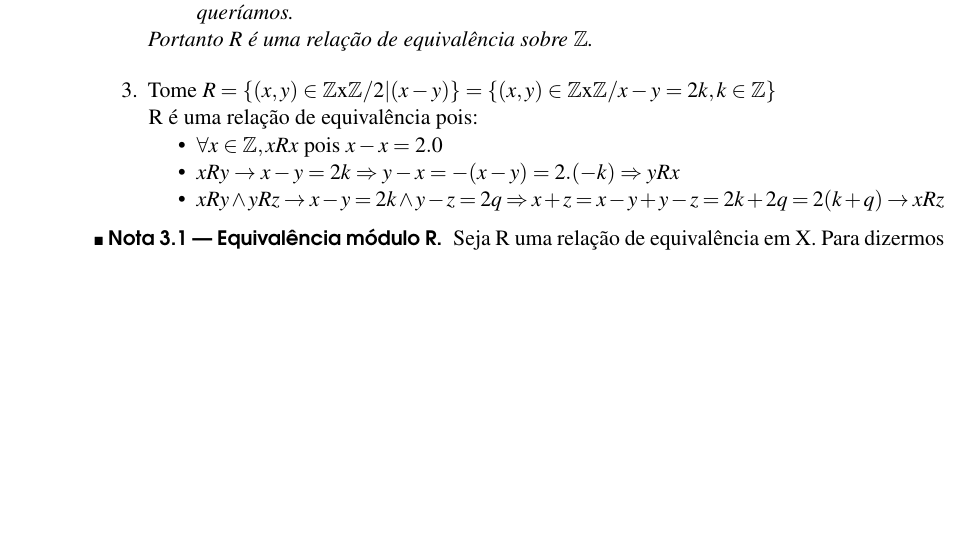
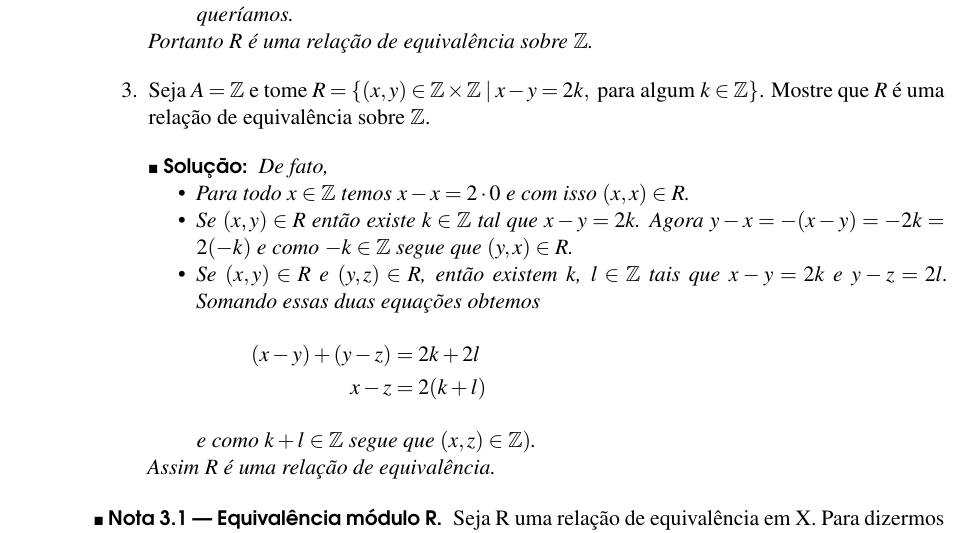
Before and after one commit to jfreitasunb/Algebra-1, a LaTeX book (Algebra_1.tex, which reads relacoes-e-funcoes.tex): part of page 16 of 24, cut so that both start at the same text, the shorter picture padded with empty space. Compiled offline with XeLaTeX.

Commit message:
Reescrevendo exemplo.

```diff
--- a/relacoes-e-funcoes.tex
+++ b/relacoes-e-funcoes.tex
@@ -68,13 +68,24 @@ Quando $R\subseteq A \times A$ {\'e} uma rela{\c c}{\~a}o de equival{\^e}ncia, d
 			Portanto $R$ é uma relação de equivalência sobre $\z$.
 		\end{solucao}
 
-		\item Tome $R=\{(x,y)\in \z$x$\z/ 2|(x-y)\}=\{(x,y)\in\z$x$\z/ x-y=2k, k\in\z\}$\\
-		R {\'e} uma rela{\c c}{\~a}o de equival{\^e}ncia pois:
-		\begin{itemize}
-			\item $\forall x\in\z,xRx$ pois $x-x=2.0$
-			\item $xRy\rightarrow x-y=2k\Rightarrow y-x=-(x-y)=2.(-k)\Rightarrow yRx$
-			\item $xRy\wedge yRz\rightarrow x-y=2k\wedge y-z=2q\Rightarrow x+z=x-y+y-z=2k+2q=2(k+q)\rightarrow xRz$
-		\end{itemize}
+		\item Seja $A = \z$ e tome $R = \{(x,y)\in \z \times \z \mid x - y = 2k, \mbox{ para algum } k \in \z\}$. Mostre que $R$
+		é uma rela{\c c}{\~a}o de equival{\^e}ncia sobre $\z$.
+		\begin{solucao}
+			De fato,
+			\begin{itemize}
+				\item Para todo $x\in\z$ temos $x - x = 2\cdot0$ e com isso $(x,x) \in R$.
+				\item Se $(x,y) \in R$ então existe $k \in \z$ tal que $x - y = 2k$. Agora $y - x = -(x - y) = -2k = 2 (-k)$
+				e como $-k \in \z$ segue que $(y,x) \in R$.
+				\item Se $(x,y) \in R$ e $(y,z) \in R$, então existem $k$, $l\in \z$ tais que $x - y = 2k$ e $y - z = 2l$.
+				Somando essas duas equações obtemos
+				\begin{align*}
+					(x - y) + (y - z) &= 2k + 2l\\
+					x - z &= 2(k + l)
+				\end{align*}
+				e como $k + l \in \z$ segue que $(x,z) \in \z)$.
+			\end{itemize}
+			Assim $R$ é uma relação de equivalência.
+		\end{solucao}
 	\end{enumerate}
 \end{exemplos}
 \begin{nota}[Equival{\^e}ncia m{\'o}dulo R]
```
